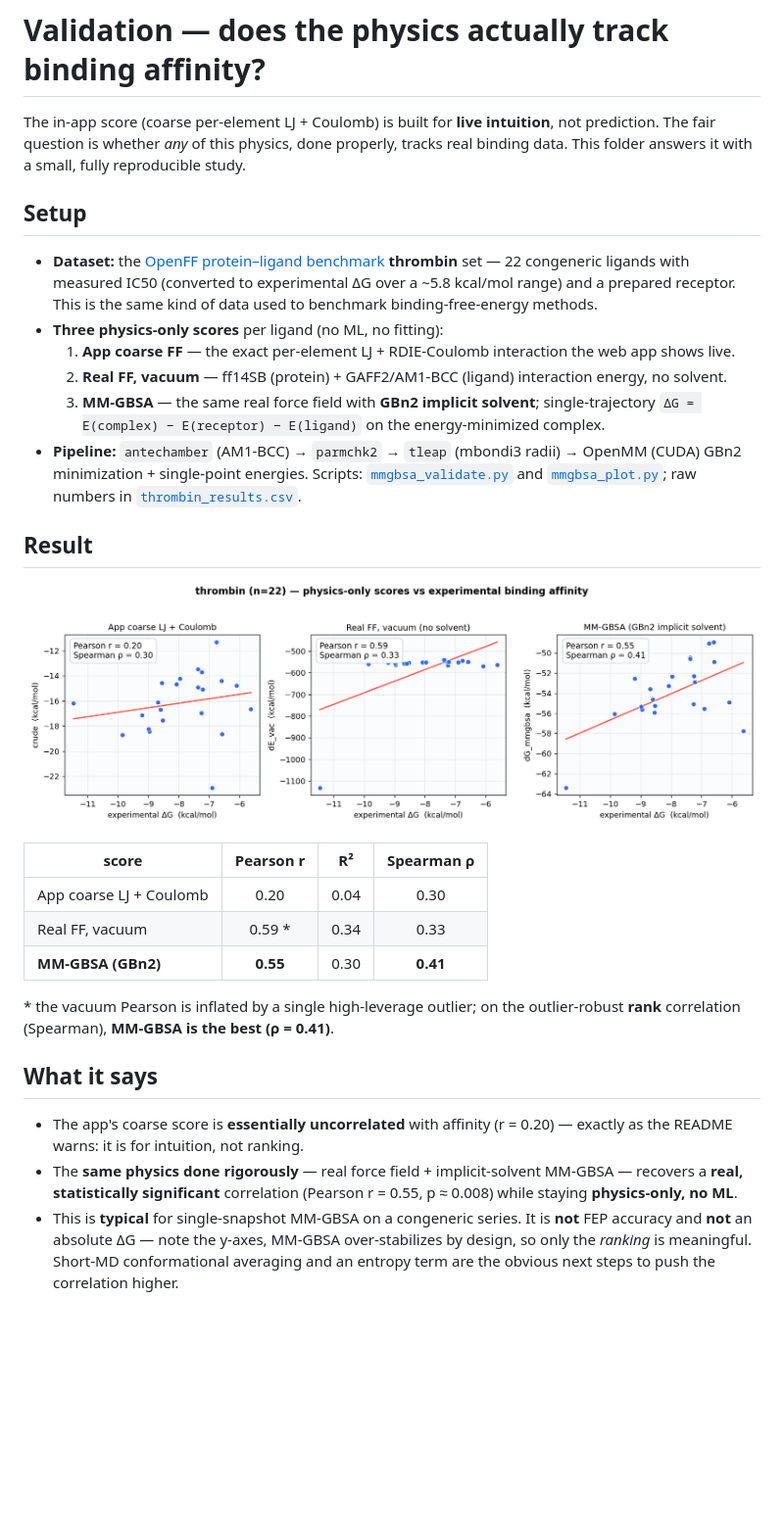
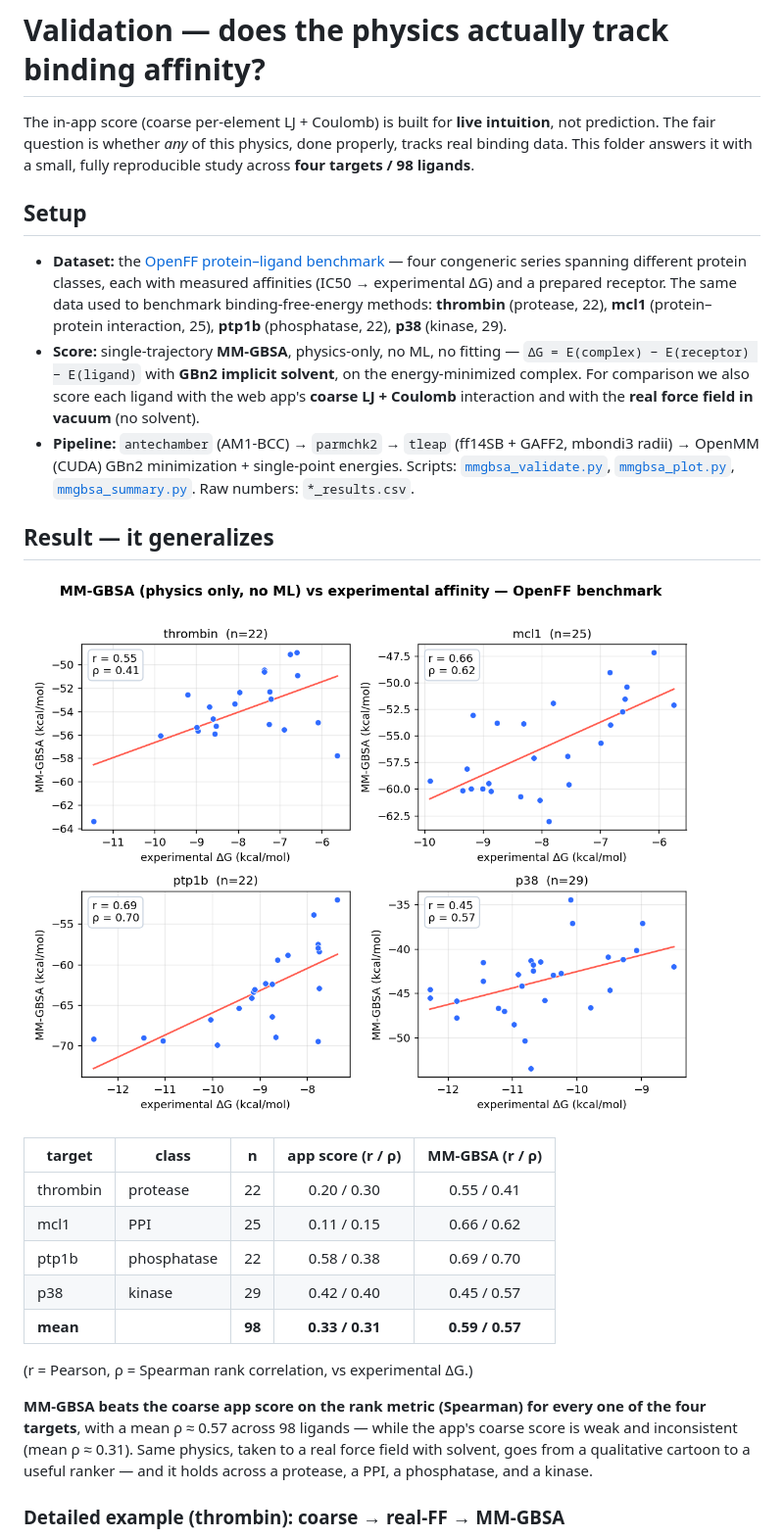
Before and after one commit to ddangkong/protein-force-graph-web, a Markdown page: validation/README.md, the part around one of its changes. Shown at 98% size. Rendered like a GitHub page; pictures changed too: validation/mmgbsa_targets.png (added); blank space fills up the shorter version.

```diff
--- a/validation/README.md
+++ b/validation/README.md
@@ -2,45 +2,42 @@
 
 The in-app score (coarse per-element LJ + Coulomb) is built for **live intuition**, not prediction.
 The fair question is whether *any* of this physics, done properly, tracks real binding data. This
-folder answers it with a small, fully reproducible study.
+folder answers it with a small, fully reproducible study across **four targets / 98 ligands**.
 
 ## Setup
 
 - **Dataset:** the [OpenFF protein–ligand benchmark](https://github.com/openforcefield/protein-ligand-benchmark)
-  **thrombin** set — 22 congeneric ligands with measured IC50 (converted to experimental ΔG over a
-  ~5.8 kcal/mol range) and a prepared receptor. This is the same kind of data used to benchmark
-  binding-free-energy methods.
-- **Three physics-only scores** per ligand (no ML, no fitting):
-  1. **App coarse FF** — the exact per-element LJ + RDIE-Coulomb interaction the web app shows live.
-  2. **Real FF, vacuum** — ff14SB (protein) + GAFF2/AM1-BCC (ligand) interaction energy, no solvent.
-  3. **MM-GBSA** — the same real force field with **GBn2 implicit solvent**; single-trajectory
-     `ΔG = E(complex) − E(receptor) − E(ligand)` on the energy-minimized complex.
-- **Pipeline:** `antechamber` (AM1-BCC) → `parmchk2` → `tleap` (mbondi3 radii) → OpenMM (CUDA) GBn2
-  minimization + single-point energies. Scripts: [`mmgbsa_validate.py`](mmgbsa_validate.py) and
-  [`mmgbsa_plot.py`](mmgbsa_plot.py); raw numbers in [`thrombin_results.csv`](thrombin_results.csv).
+  — four congeneric series spanning different protein classes, each with measured affinities
+  (IC50 → experimental ΔG) and a prepared receptor. The same data used to benchmark binding-free-energy
+  methods: **thrombin** (protease, 22), **mcl1** (protein–protein interaction, 25),
+  **ptp1b** (phosphatase, 22), **p38** (kinase, 29).
+- **Score:** single-trajectory **MM-GBSA**, physics-only, no ML, no fitting —
+  `ΔG = E(complex) − E(receptor) − E(ligand)` with **GBn2 implicit solvent**, on the energy-minimized
+  complex. For comparison we also score each ligand with the web app's **coarse LJ + Coulomb**
+  interaction and with the **real force field in vacuum** (no solvent).
+- **Pipeline:** `antechamber` (AM1-BCC) → `parmchk2` → `tleap` (ff14SB + GAFF2, mbondi3 radii) →
+  OpenMM (CUDA) GBn2 minimization + single-point energies. Scripts: [`mmgbsa_validate.py`](mmgbsa_validate.py),
+  [`mmgbsa_plot.py`](mmgbsa_plot.py), [`mmgbsa_summary.py`](mmgbsa_summary.py). Raw numbers:
+  `*_results.csv`.
 
-## Result
+## Result — it generalizes
 
-![Physics-only scores vs experimental affinity for 22 thrombin ligands](thrombin_mmgbsa.png)
+![MM-GBSA vs experimental affinity across four targets](mmgbsa_targets.png)
 
-| score | Pearson r | R² | Spearman ρ |
-| --- | :---: | :---: | :---: |
-| App coarse LJ + Coulomb | 0.20 | 0.04 | 0.30 |
-| Real FF, vacuum | 0.59&nbsp;* | 0.34 | 0.33 |
-| **MM-GBSA (GBn2)** | **0.55** | 0.30 | **0.41** |
+| target | class | n | app score (r / ρ) | **MM-GBSA (r / ρ)** |
+| --- | --- | :---: | :---: | :---: |
+| thrombin | protease | 22 | 0.20 / 0.30 | 0.55 / 0.41 |
+| mcl1 | PPI | 25 | 0.11 / 0.15 | 0.66 / 0.62 |
+| ptp1b | phosphatase | 22 | 0.58 / 0.38 | 0.69 / 0.70 |
+| p38 | kinase | 29 | 0.42 / 0.40 | 0.45 / 0.57 |
+| **mean** | | **98** | **0.33 / 0.31** | **0.59 / 0.57** |
 
-\* the vacuum Pearson is inflated by a single high-leverage outlier; on the outlier-robust **rank**
-correlation (Spearman), **MM-GBSA is the best (ρ = 0.41)**.
+(r = Pearson, ρ = Spearman rank correlation, vs experimental ΔG.)
 
-## What it says
+**MM-GBSA beats the coarse app score on the rank metric (Spearman) for every one of the four targets**,
+with a mean ρ ≈ 0.57 across 98 ligands — while the app's coarse score is weak and inconsistent
+(mean ρ ≈ 0.31). Same physics, taken to a real force field with solvent, goes from a qualitative
+cartoon to a useful ranker — and it holds across a protease, a PPI, a phosphatase, and a kinase.
 
-- The app's coarse score is **essentially uncorrelated** with affinity (r = 0.20) — exactly as the
-  README warns: it is for intuition, not ranking.
-- The **same physics done rigorously** — real force field + implicit-solvent MM-GBSA — recovers a
-  **real, statistically significant** correlation (Pearson r = 0.55, p ≈ 0.008) while staying
-  **physics-only, no ML**.
-- This is **typical** for single-snapshot MM-GBSA on a congeneric series. It is **not** FEP accuracy
-  and **not** an absolute ΔG — note the y-axes, MM-GBSA over-stabilizes by design, so only the
-  *ranking* is meaningful. Short-MD conformational averaging and an entropy term are the obvious next
-  steps to push the correlation higher.
+### Detailed example (thrombin): coarse → real-FF → MM-GBSA
 
```
Also changed, not shown: other parts of validation/README.md (+17 -6 lines), README.md (+6 -6 lines), 5 other files.
